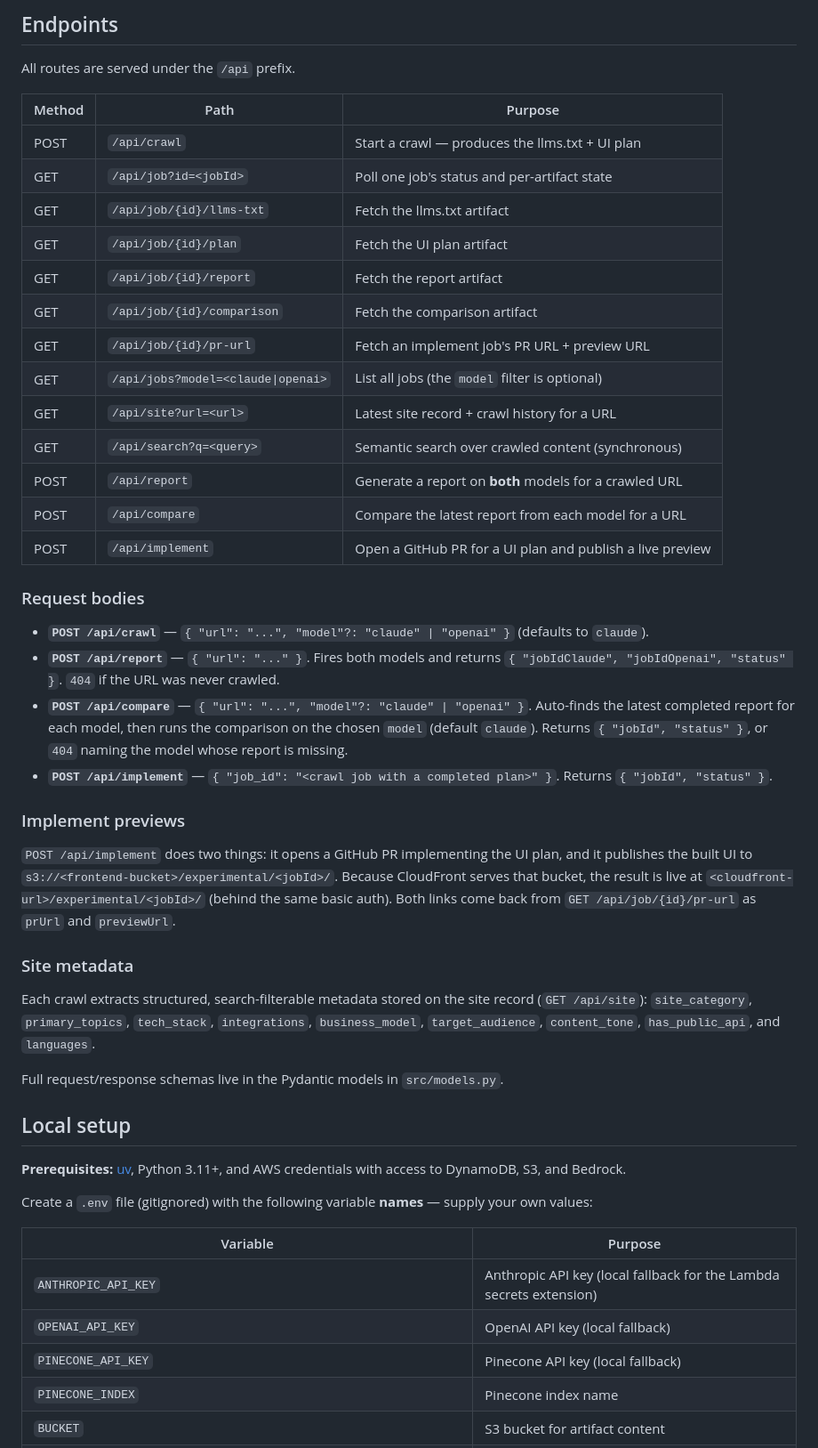
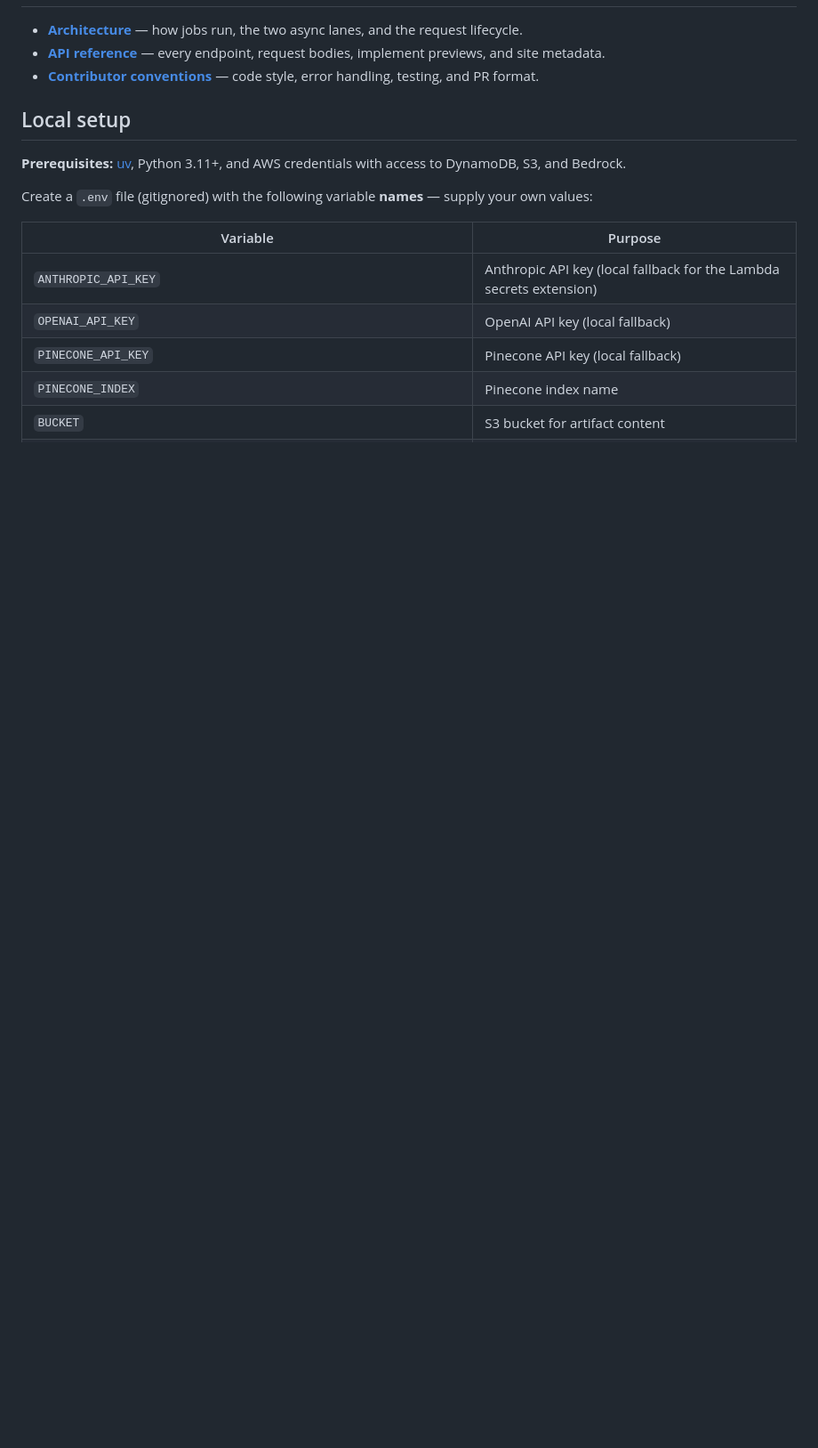
Before and after one commit to ejaimez14/llms-txt, a Markdown page: README.md, the part around one of its changes. Shown at 89% size. Rendered like a GitHub page; blank space fills up the shorter version.

Commit message:
Restructure docs: README as index, move architecture + API reference to docs/
Co-Authored-By: Claude Opus 4.8 (1M context) <noreply@anthropic.com>

```diff
--- a/README.md
+++ b/README.md
@@ -81,39 +23,6 @@ sequenceDiagram
-## Endpoints
-
-All routes are served under the `/api` prefix.
-
-| Method | Path | Purpose |
-| --- | --- | --- |
-| POST | `/api/crawl` | Start a crawl — produces the llms.txt + UI plan |
-| GET | `/api/job?id=<jobId>` | Poll one job's status and per-artifact state |
-| GET | `/api/job/{id}/llms-txt` | Fetch the llms.txt artifact |
-| GET | `/api/job/{id}/plan` | Fetch the UI plan artifact |
-| GET | `/api/job/{id}/report` | Fetch the report artifact |
-| GET | `/api/job/{id}/comparison` | Fetch the comparison artifact |
-| GET | `/api/job/{id}/pr-url` | Fetch an implement job's PR URL + preview URL |
-| GET | `/api/jobs?model=<claude\|openai>` | List all jobs (the `model` filter is optional) |
-| GET | `/api/site?url=<url>` | Latest site record + crawl history for a URL |
-| GET | `/api/search?q=<query>` | Semantic search over crawled content (synchronous) |
-| POST | `/api/report` | Generate a report on **both** models for a crawled URL |
-| POST | `/api/compare` | Compare the latest report from each model for a URL |
-| POST | `/api/implement` | Open a GitHub PR for a UI plan and publish a live preview |
-
-### Request bodies
-
-- **`POST /api/crawl`** — `{ "url": "...", "model"?: "claude" | "openai" }` (defaults to `claude`).
-- **`POST /api/report`** — `{ "url": "..." }`. Fires both models and returns `{ "jobIdClaude", "jobIdOpenai", "status" }`. `404` if the URL was never crawled.
-- **`POST /api/compare`** — `{ "url": "...", "model"?: "claude" | "openai" }`. Auto-finds the latest completed report for each model, then runs the comparison on the chosen `model` (default `claude`). Returns `{ "jobId", "status" }`, or `404` naming the model whose report is missing.
-- **`POST /api/implement`** — `{ "job_id": "<crawl job with a completed plan>" }`. Returns `{ "jobId", "status" }`.
-
-### Implement previews
-
-`POST /api/implement` does two things: it opens a GitHub PR implementing the UI plan, and it publishes the built UI to `s3://<frontend-bucket>/experimental/<jobId>/`. Because CloudFront serves that bucket, the result is live at `<cloudfront-url>/experimental/<jobId>/` (behind the same basic auth). Both links come back from `GET /api/job/{id}/pr-url` as `prUrl` and `previewUrl`.
-
-### Site metadata
-
-Each crawl extracts structured, search-filterable metadata stored on the site record (`GET /api/site`): `site_category`, `primary_topics`, `tech_stack`, `integrations`, `business_model`, `target_audience`, `content_tone`, `has_public_api`, and `languages`.
-
-Full request/response schemas live in the Pydantic models in `src/models.py`.
+- **[Architecture](docs/architecture.md)** — how jobs run, the two async lanes, and the request lifecycle.
+- **[API reference](docs/endpoints.md)** — every endpoint, request bodies, implement previews, and site metadata.
+- **[Contributor conventions](CLAUDE.md)** — code style, error handling, testing, and PR format.
 
 ## Local setup
 
```
Also changed, not shown: other parts of README.md (+4 -63 lines), docs/architecture.md (added, +72 -0 lines), docs/endpoints.md (added, +36 -0 lines).
